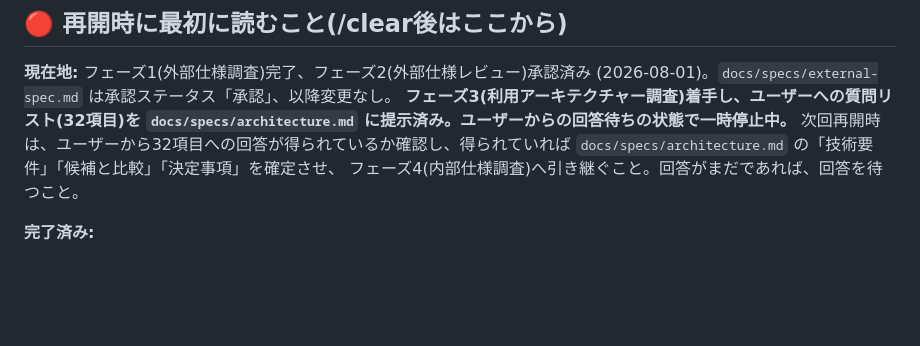
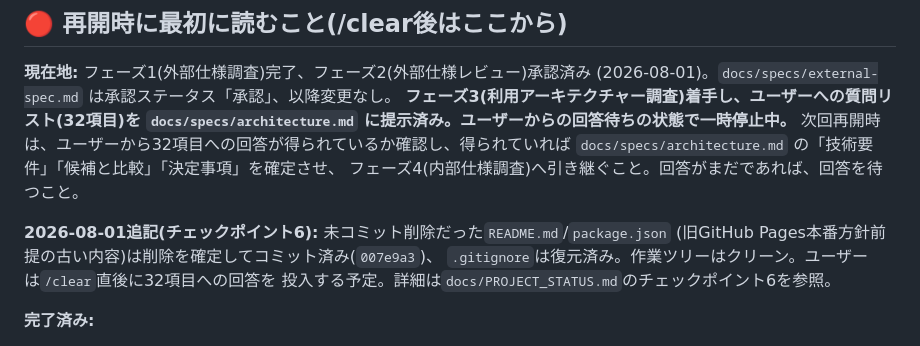
Before and after one commit to mainagak/homepage, a Markdown page: docs/specs/README.md, the part around the change. Drawn GitHub-style; blank space fills up the shorter version.

```diff
--- a/docs/specs/README.md
+++ b/docs/specs/README.md
@@ -9,6 +9,11 @@
 次回再開時は、ユーザーから32項目への回答が得られているか確認し、得られていれば
 `docs/specs/architecture.md` の「技術要件」「候補と比較」「決定事項」を確定させ、
 フェーズ4(内部仕様調査)へ引き継ぐこと。回答がまだであれば、回答を待つこと。
+
+**2026-08-01追記(チェックポイント6):** 未コミット削除だった`README.md`/`package.json`
+(旧GitHub Pages本番方針前提の古い内容)は削除を確定してコミット済み(`007e9a3`)、
+`.gitignore`は復元済み。作業ツリーはクリーン。ユーザーは`/clear`直後に32項目への回答を
+投入する予定。詳細は`docs/PROJECT_STATUS.md`のチェックポイント6を参照。
 
 **完了済み:**
 1. `git push` は `gh auth setup-git` でGCMの詰まりを回避し、完了済み(`origin/main` = `0f6c50c`)。
```
Also changed, not shown: docs/PROJECT_STATUS.md (+22 -0 lines).
